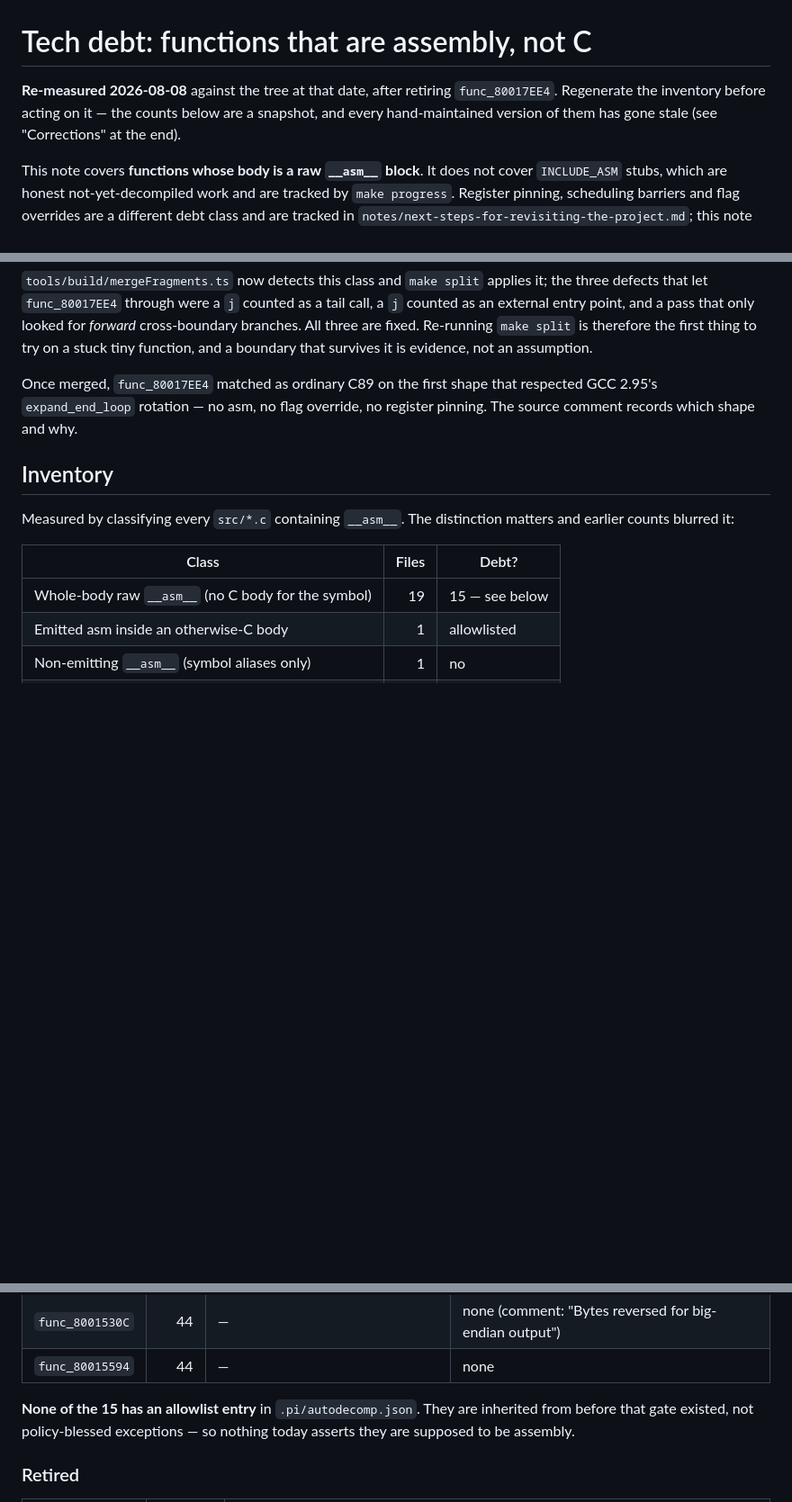
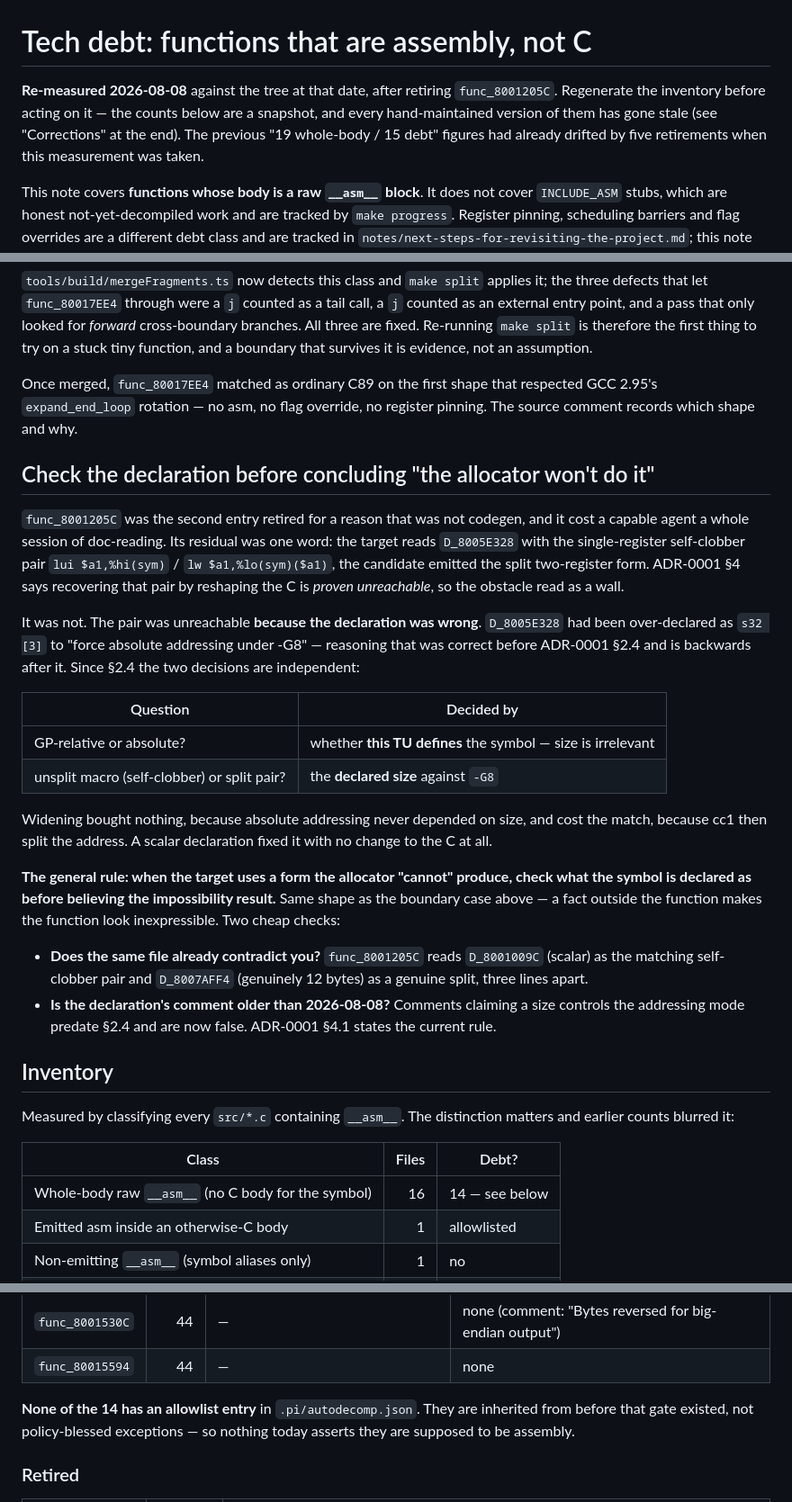
Before and after one commit to software-factory-vibe-city/back-to-nature-decomp, a Markdown page: notes/tech-debt.md, 3 parts joined by grey strips. Shown at 90% size. Drawn GitHub-style; blank space fills up the shorter version.

```diff
--- a/notes/tech-debt.md
+++ b/notes/tech-debt.md
@@ -1,9 +1,10 @@
 # Tech debt: functions that are assembly, not C
 
 **Re-measured 2026-08-08** against the tree at that date, after retiring
-`func_80017EE4`. Regenerate the inventory before acting on it — the counts
+`func_8001205C`. Regenerate the inventory before acting on it — the counts
 below are a snapshot, and every hand-maintained version of them has gone stale
-(see "Corrections" at the end).
+(see "Corrections" at the end). The previous "19 whole-body / 15 debt" figures
+had already drifted by five retirements when this measurement was taken.
 
 This note covers **functions whose body is a raw `__asm__` block**. It does not
 cover `INCLUDE_ASM` stubs, which are honest not-yet-decompiled work and are
@@ -85,6 +86,41 @@ Once merged, `func_80017EE4` matched as ordinary C89 on the first shape that
 respected GCC 2.95's `expand_end_loop` rotation — no asm, no flag override, no
 register pinning. The source comment records which shape and why.
 
+## Check the declaration before concluding "the allocator won't do it"
+
+`func_8001205C` was the second entry retired for a reason that was not codegen,
+and it cost a capable agent a whole session of doc-reading. Its residual was one
+word: the target reads `D_8005E328` with the single-register self-clobber pair
+`lui $a1,%hi(sym)` / `lw $a1,%lo(sym)($a1)`, the candidate emitted the split
+two-register form. ADR-0001 §4 says recovering that pair by reshaping the C is
+*proven unreachable*, so the obstacle read as a wall.
+
+It was not. The pair was unreachable **because the declaration was wrong**.
+`D_8005E328` had been over-declared as `s32 [3]` to "force absolute addressing
+under -G8" — reasoning that was correct before ADR-0001 §2.4 and is backwards
+after it. Since §2.4 the two decisions are independent:
+
+| Question | Decided by |
+|---|---|
+| GP-relative or absolute? | whether **this TU defines** the symbol — size is irrelevant |
+| unsplit macro (self-clobber) or split pair? | the **declared size** against `-G8` |
+
+Widening bought nothing, because absolute addressing never depended on size,
+and cost the match, because cc1 then split the address. A scalar declaration
+fixed it with no change to the C at all.
+
+**The general rule: when the target uses a form the allocator "cannot"
+produce, check what the symbol is declared as before believing the
+impossibility result.** Same shape as the boundary case above — a fact outside
+the function makes the function look inexpressible. Two cheap checks:
+
+- **Does the same file already contradict you?** `func_8001205C` reads
+  `D_8001009C` (scalar) as the matching self-clobber pair and `D_8007AFF4`
+  (genuinely 12 bytes) as a genuine split, three lines apart.
+- **Is the declaration's comment older than 2026-08-08?** Comments claiming a
+  size controls the addressing mode predate §2.4 and are now false. ADR-0001
+  §4.1 states the current rule.
+
 ## Inventory
 
 Measured by classifying every `src/*.c` containing `__asm__`. The distinction
@@ -92,7 +128,7 @@ matters and earlier counts blurred it:
 
 | Class | Files | Debt? |
 |---|---:|---|
-| Whole-body raw `__asm__` (no C body for the symbol) | 19 | 15 — see below |
+| Whole-body raw `__asm__` (no C body for the symbol) | 16 | 14 — see below |
 | Emitted asm inside an otherwise-C body | 1 | allowlisted |
 | Non-emitting `__asm__` (symbol aliases only) | 1 | no |
 | Register pins / scheduling barriers | 3 | other note |
@@ -144,7 +179,7 @@ function will silently switch to absolute addressing — see ADR-0001 §2.4.
 | `func_8001530C` | 44 | — | none (comment: "Bytes reversed for big-endian output") |
 | `func_80015594` | 44 | — | none |
 
-**None of the 15 has an allowlist entry** in `.pi/autodecomp.json`. They are
+**None of the 14 has an allowlist entry** in `.pi/autodecomp.json`. They are
 inherited from before that gate existed, not policy-blessed exceptions — so
 nothing today asserts they are supposed to be assembly.
 
```
Also changed, not shown: other parts of notes/tech-debt.md (+28 -9 lines).
